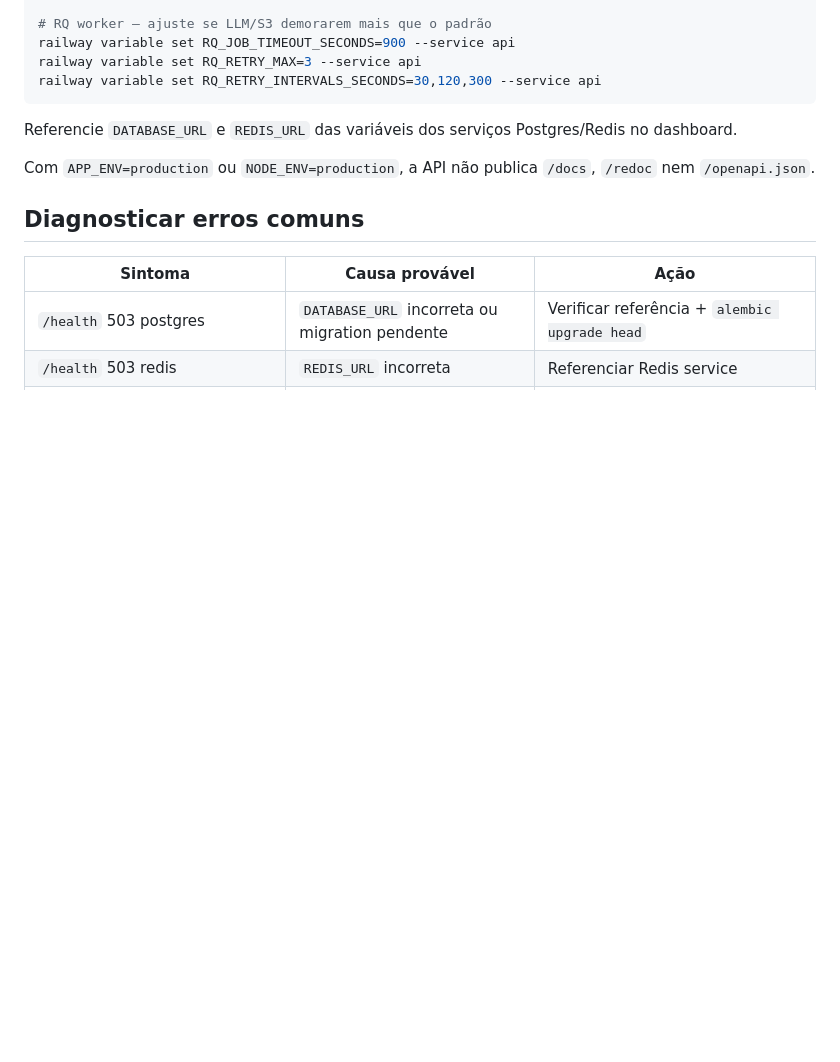
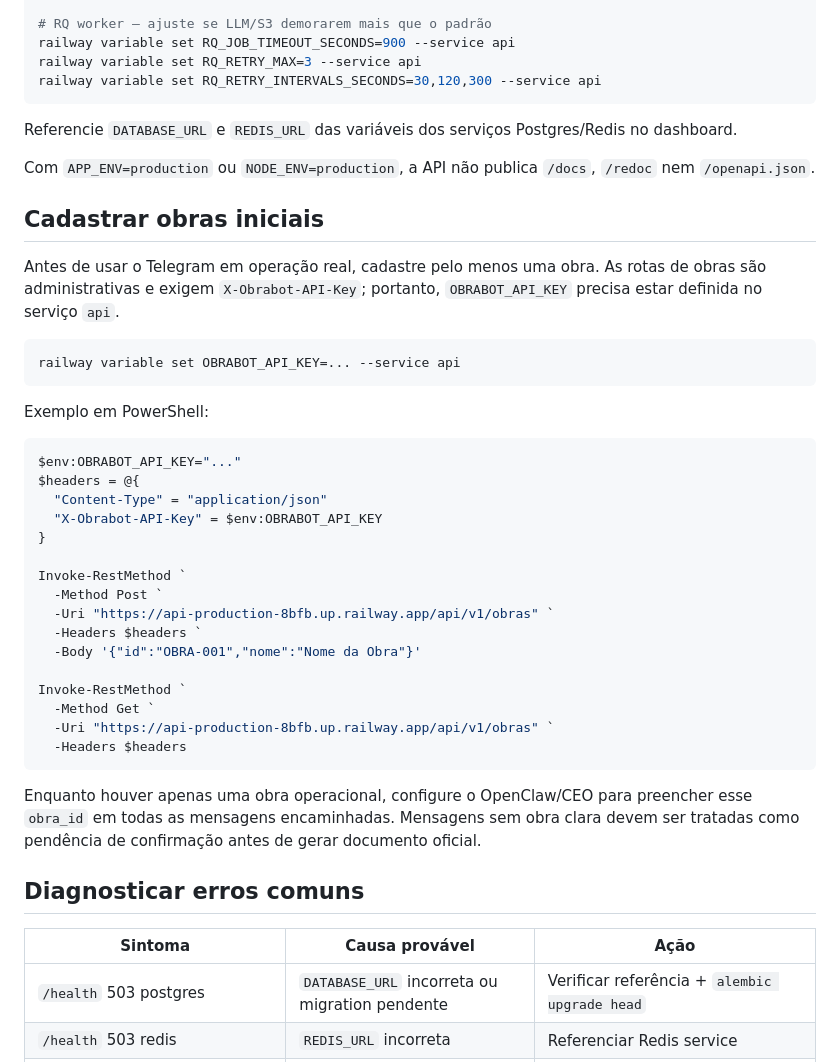
Before and after one commit to ghfroede/agente-obrabot, a Markdown page: docs/operations.md, the part around the change. Rendered like a GitHub page; blank space fills up the shorter version.

````diff
--- a/docs/operations.md
+++ b/docs/operations.md
@@ -126,6 +126,37 @@ Referencie `DATABASE_URL` e `REDIS_URL` das variáveis dos serviços Postgres/Re
 
 Com `APP_ENV=production` ou `NODE_ENV=production`, a API não publica `/docs`, `/redoc` nem `/openapi.json`.
 
+## Cadastrar obras iniciais
+
+Antes de usar o Telegram em operação real, cadastre pelo menos uma obra. As rotas de obras são administrativas e exigem `X-Obrabot-API-Key`; portanto, `OBRABOT_API_KEY` precisa estar definida no serviço `api`.
+
+```bash
+railway variable set OBRABOT_API_KEY=... --service api
+```
+
+Exemplo em PowerShell:
+
+```powershell
+$env:OBRABOT_API_KEY="..."
+$headers = @{
+  "Content-Type" = "application/json"
+  "X-Obrabot-API-Key" = $env:OBRABOT_API_KEY
+}
+
+Invoke-RestMethod `
+  -Method Post `
+  -Uri "https://api-production-8bfb.up.railway.app/api/v1/obras" `
+  -Headers $headers `
+  -Body '{"id":"OBRA-001","nome":"Nome da Obra"}'
+
+Invoke-RestMethod `
+  -Method Get `
+  -Uri "https://api-production-8bfb.up.railway.app/api/v1/obras" `
+  -Headers $headers
+```
+
+Enquanto houver apenas uma obra operacional, configure o OpenClaw/CEO para preencher esse `obra_id` em todas as mensagens encaminhadas. Mensagens sem obra clara devem ser tratadas como pendência de confirmação antes de gerar documento oficial.
+
 ## Diagnosticar erros comuns
 
 | Sintoma | Causa provável | Ação |
````
Also changed, not shown: docs/project-audit-2026-06-29.md (added, +178 -0 lines).
